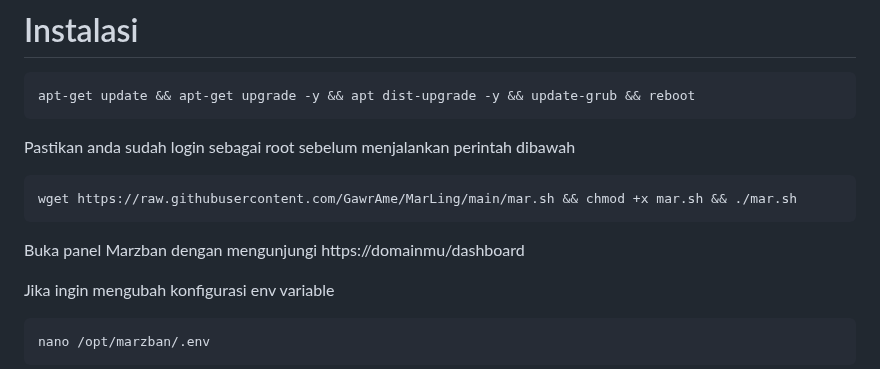
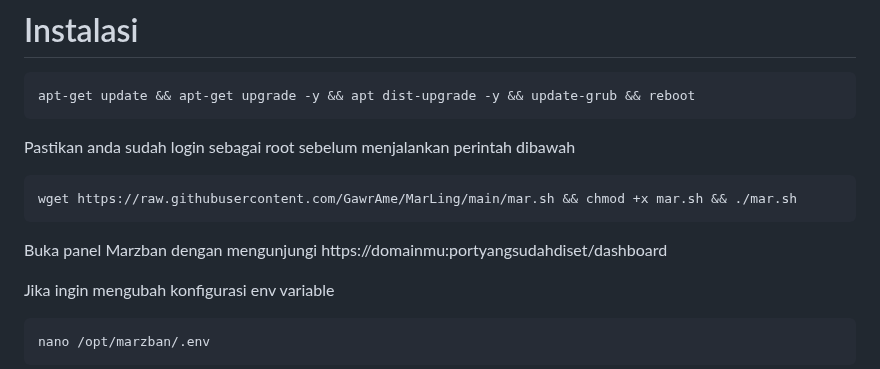
Before and after one commit to GawrAme/MarLing, a Markdown page: README.md, the part around the change. Drawn GitHub-style.

````diff
--- a/README.md
+++ b/README.md
@@ -35,7 +35,7 @@ Pastikan anda sudah login sebagai root sebelum menjalankan perintah dibawah
  wget https://raw.githubusercontent.com/GawrAme/MarLing/main/mar.sh && chmod +x mar.sh && ./mar.sh
  ```
 
-Buka panel Marzban dengan mengunjungi https://domainmu/dashboard <br>
+Buka panel Marzban dengan mengunjungi https://domainmu:portyangsudahdiset/dashboard <br>
 
 Jika ingin mengubah konfigurasi env variable
 ```html
````
